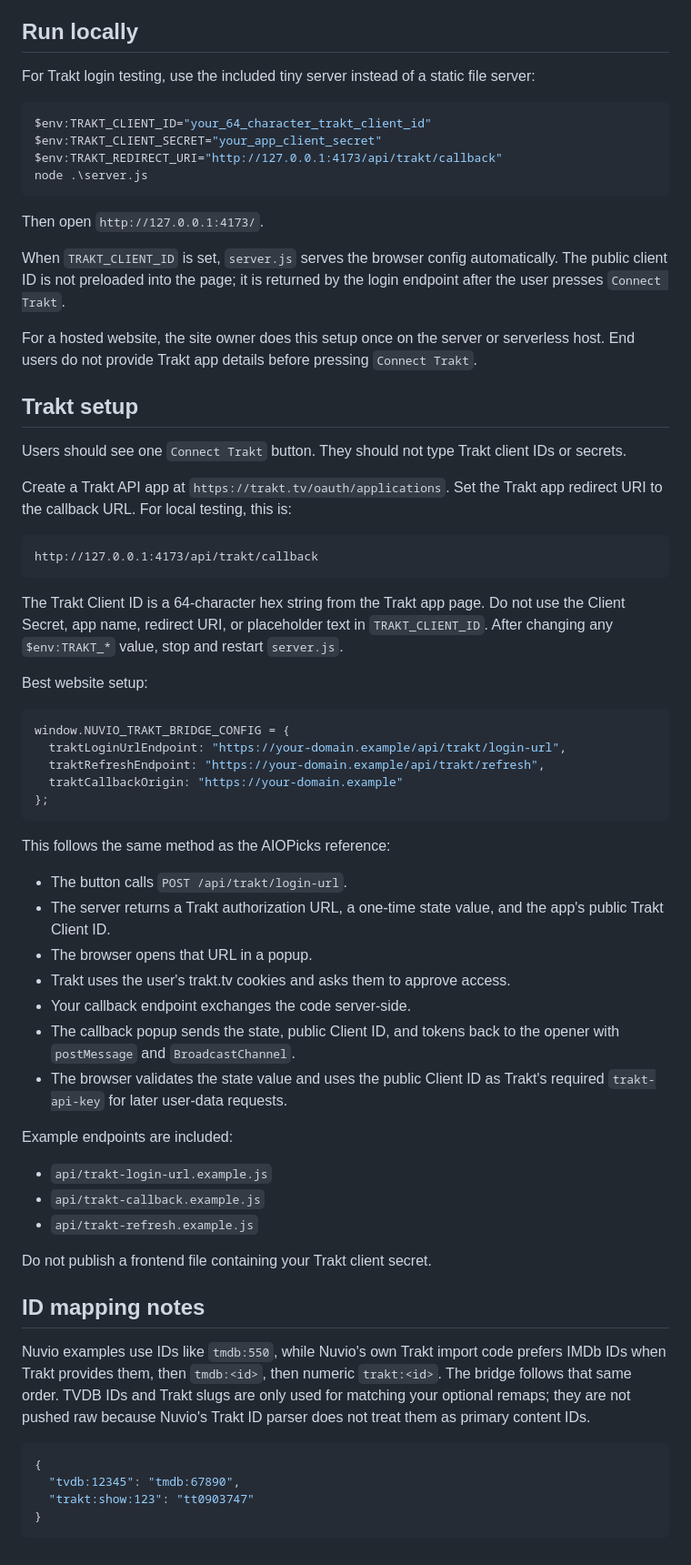
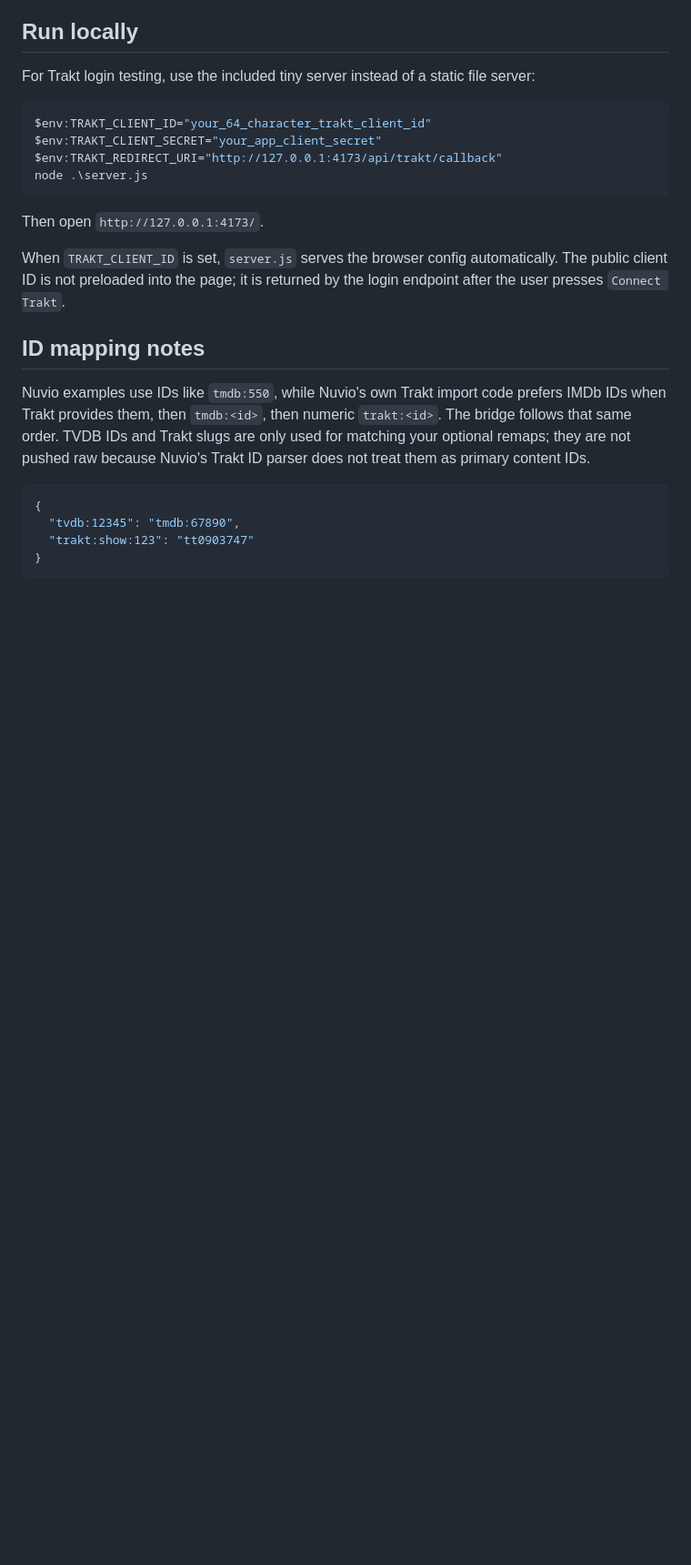
Before and after one commit to aicon/Trakt-Nuvio-Bridge, a Markdown page: README.md, the part around the change. Shown at 91% size. Rendered like a GitHub page; blank space fills up the shorter version.

````diff
--- a/README.md
+++ b/README.md
@@ -45,47 +45,7 @@ Then open `http://127.0.0.1:4173/`.
 
 When `TRAKT_CLIENT_ID` is set, `server.js` serves the browser config automatically. The public client ID is not preloaded into the page; it is returned by the login endpoint after the user presses `Connect Trakt`.
 
-For a hosted website, the site owner does this setup once on the server or serverless host. End users do not provide Trakt app details before pressing `Connect Trakt`.
 
-## Trakt setup
-
-Users should see one `Connect Trakt` button. They should not type Trakt client IDs or secrets.
-
-Create a Trakt API app at `https://trakt.tv/oauth/applications`. Set the Trakt app redirect URI to the callback URL. For local testing, this is:
-
-```text
-http://127.0.0.1:4173/api/trakt/callback
-```
-
-The Trakt Client ID is a 64-character hex string from the Trakt app page. Do not use the Client Secret, app name, redirect URI, or placeholder text in `TRAKT_CLIENT_ID`. After changing any `$env:TRAKT_*` value, stop and restart `server.js`.
-
-Best website setup:
-
-```javascript
-window.NUVIO_TRAKT_BRIDGE_CONFIG = {
-  traktLoginUrlEndpoint: "https://your-domain.example/api/trakt/login-url",
-  traktRefreshEndpoint: "https://your-domain.example/api/trakt/refresh",
-  traktCallbackOrigin: "https://your-domain.example"
-};
-```
-
-This follows the same method as the AIOPicks reference:
-
-- The button calls `POST /api/trakt/login-url`.
-- The server returns a Trakt authorization URL, a one-time state value, and the app's public Trakt Client ID.
-- The browser opens that URL in a popup.
-- Trakt uses the user's trakt.tv cookies and asks them to approve access.
-- Your callback endpoint exchanges the code server-side.
-- The callback popup sends the state, public Client ID, and tokens back to the opener with `postMessage` and `BroadcastChannel`.
-- The browser validates the state value and uses the public Client ID as Trakt's required `trakt-api-key` for later user-data requests.
-
-Example endpoints are included:
-
-- `api/trakt-login-url.example.js`
-- `api/trakt-callback.example.js`
-- `api/trakt-refresh.example.js`
-
-Do not publish a frontend file containing your Trakt client secret.
 
 ## ID mapping notes
 
````
